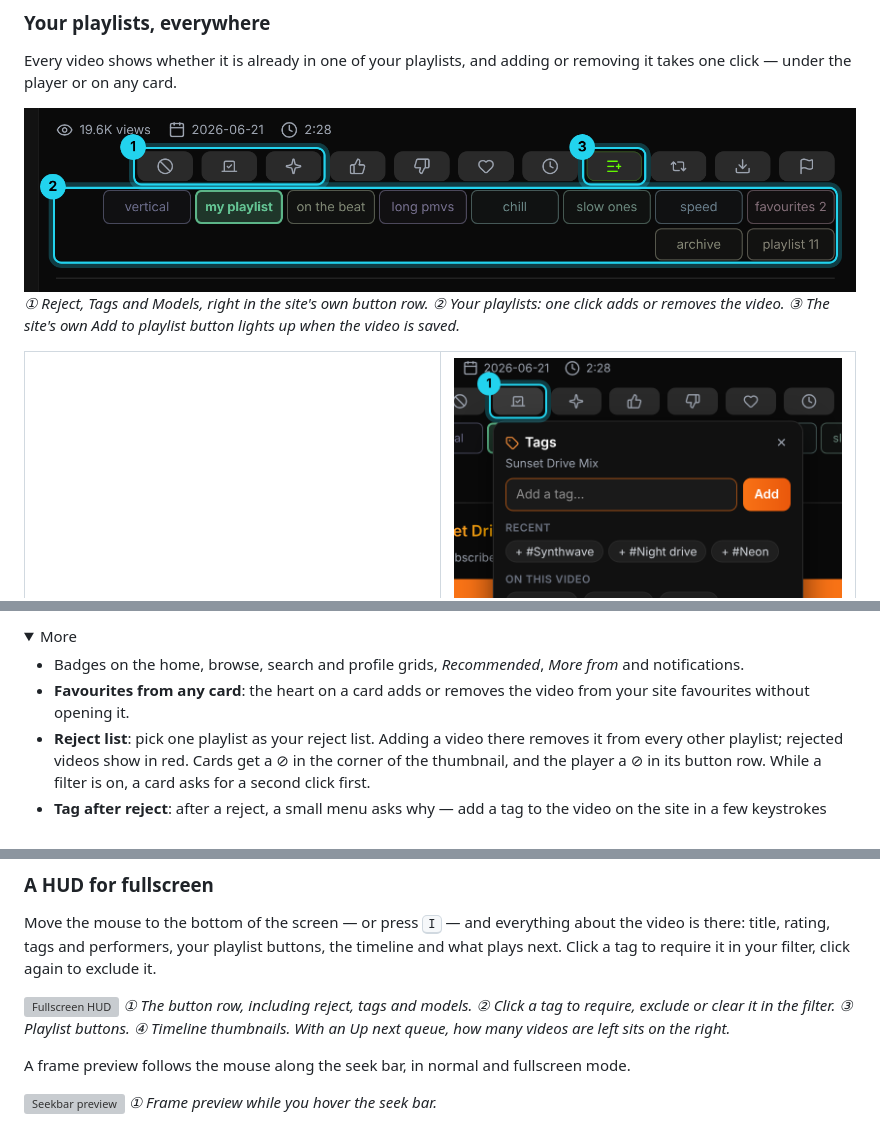
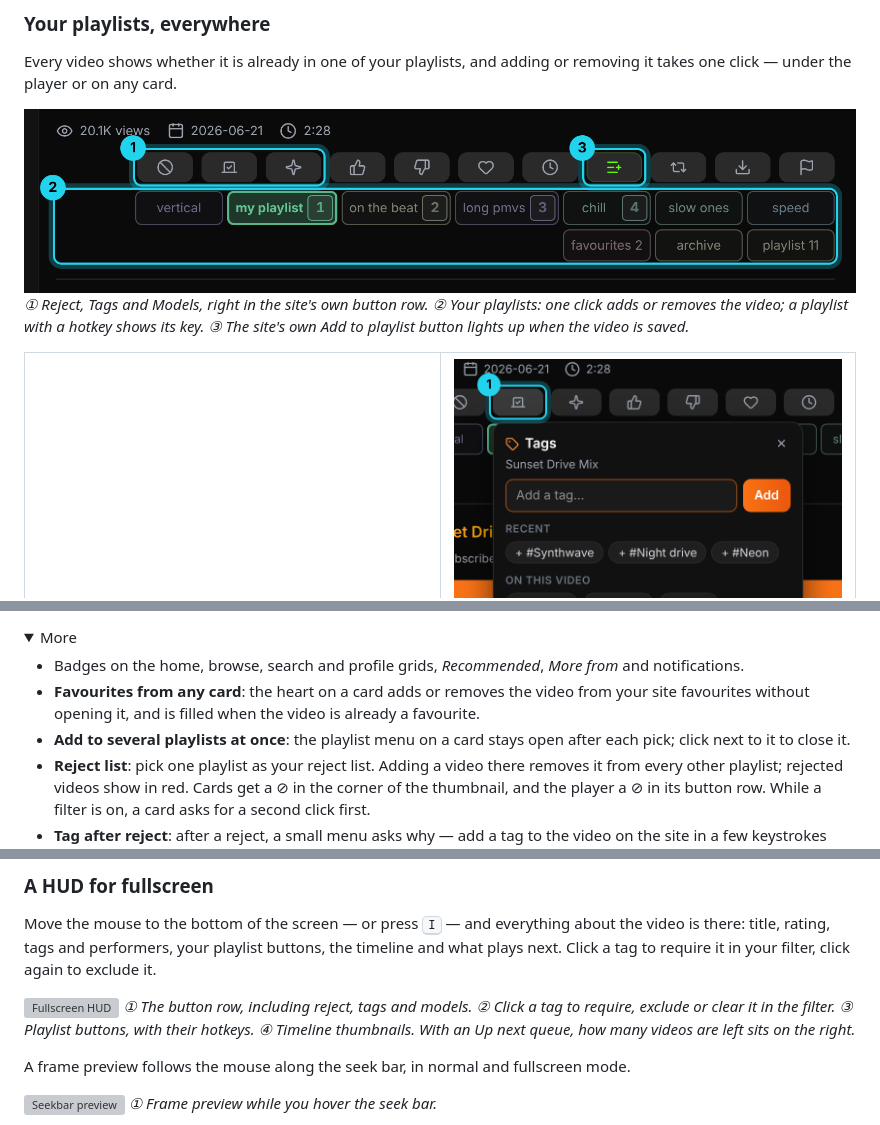
Before and after one commit to shooptydoopty-glitch/pmvh-extended, a Markdown page: README.md, 3 parts joined by grey strips. Rendered like a GitHub page; pictures changed too: docs/screenshots/03-playlist-buttons.png; folded sections open; grey boxes are pictures that could not be loaded.

Commit message:
1.2.64: saved queues, hotkey caps on playlist buttons, right-click tags for the filter, card playlist menu stays open, fresh page load in long sessions

```diff
--- a/README.md
+++ b/README.md
@@ -44,7 +44,7 @@ Updates arrive automatically through your userscript manager.
 Every video shows whether it is already in one of your playlists, and adding or removing it takes one click — under the player or on any card.
 
 ![Playlist buttons under the player](docs/screenshots/03-playlist-buttons.png)
-*① Reject, Tags and Models, right in the site's own button row. ② Your playlists: one click adds or removes the video. ③ The site's own Add to playlist button lights up when the video is saved.*
+*① Reject, Tags and Models, right in the site's own button row. ② Your playlists: one click adds or removes the video; a playlist with a hotkey shows its key. ③ The site's own Add to playlist button lights up when the video is saved.*
 
 <table>
 <tr>
@@ -57,7 +57,8 @@ Every video shows whether it is already in one of your playlists, and adding or
 <summary>More</summary>
 
 - Badges on the home, browse, search and profile grids, *Recommended*, *More from* and notifications.
-- **Favourites from any card**: the heart on a card adds or removes the video from your site favourites without opening it.
+- **Favourites from any card**: the heart on a card adds or removes the video from your site favourites without opening it, and is filled when the video is already a favourite.
+- **Add to several playlists at once**: the playlist menu on a card stays open after each pick; click next to it to close it.
 - **Reject list**: pick one playlist as your reject list. Adding a video there removes it from every other playlist; rejected videos show in red. Cards get a ⊘ in the corner of the thumbnail, and the player a ⊘ in its button row. While a filter is on, a card asks for a second click first.
 - **Tag after reject**: after a reject, a small menu asks why — add a tag to the video on the site in a few keystrokes (can be turned off).
 - **Tags and models**: the site's *Vote on Tags* opens the compact menu instead (<kbd>Shift</kbd>+click for the original); a second menu does the same for models.
@@ -74,7 +75,7 @@ Every video shows whether it is already in one of your playlists, and adding or
 Move the mouse to the bottom of the screen — or press <kbd>I</kbd> — and everything about the video is there: title, rating, tags and performers, your playlist buttons, the timeline and what plays next. Click a tag to require it in your filter, click again to exclude it.
 
 ![Fullscreen HUD](docs/screenshots/07-fullscreen-hud.png)
-*① The button row, including reject, tags and models. ② Click a tag to require, exclude or clear it in the filter. ③ Playlist buttons. ④ Timeline thumbnails. With an Up next queue, how many videos are left sits on the right.*
+*① The button row, including reject, tags and models. ② Click a tag to require, exclude or clear it in the filter. ③ Playlist buttons, with their hotkeys. ④ Timeline thumbnails. With an Up next queue, how many videos are left sits on the right.*
 
 A frame preview follows the mouse along the seek bar, in normal and fullscreen mode.
 
```
Also changed, not shown: other parts of README.md (+3 -0 lines), 4 other files.
